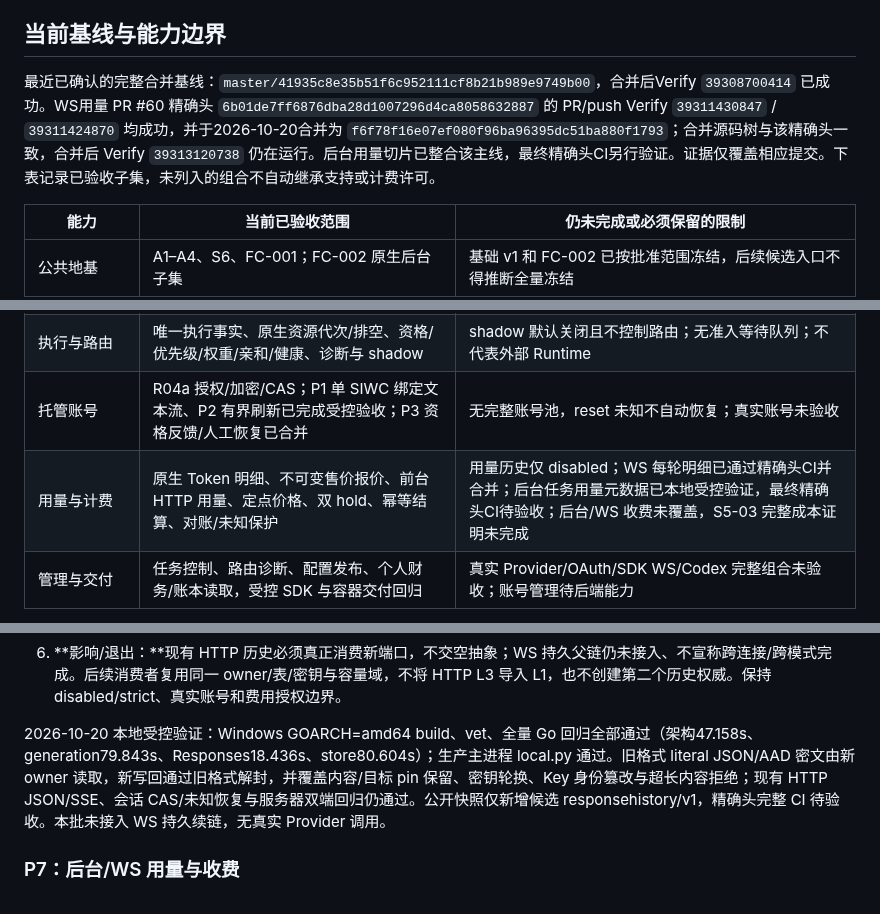
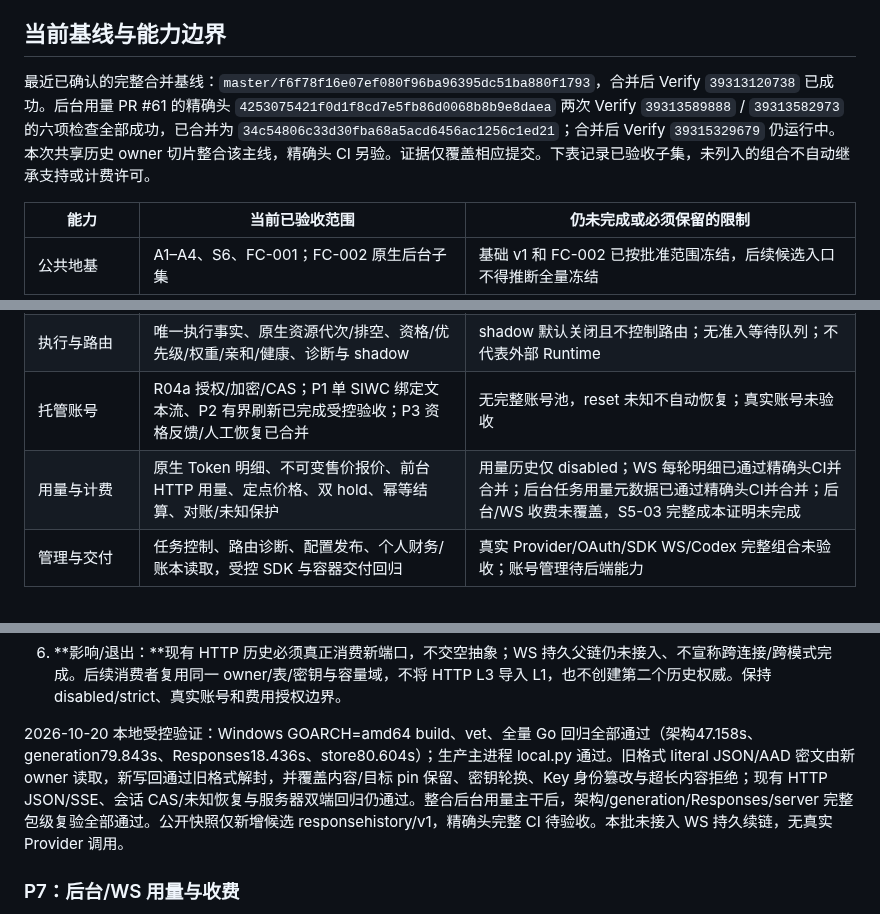
Before and after one commit to ANRCM0/TXAPI, a Markdown page: docs/PLAN.md, 3 parts joined by grey strips. GitHub-like rendering; folded sections open.

Commit message:
docs(plan): record integrated history checks and usage acceptance

```diff
--- a/docs/PLAN.md
+++ b/docs/PLAN.md
@@ -23,7 +23,7 @@
 
 ## 当前基线与能力边界
 
-最近已确认的完整合并基线：`master/41935c8e35b51f6c952111cf8b21b989e9749b00`，合并后Verify `39308700414` 已成功。WS用量 PR #60 精确头 `6b01de7ff6876dba28d1007296d4ca8058632887` 的 PR/push Verify `39311430847` / `39311424870` 均成功，并于2026-10-20合并为 `f6f78f16e07ef080f96ba96395dc51ba880f1793`；合并源码树与该精确头一致，合并后 Verify `39313120738` 仍在运行。后台用量切片已整合该主线，最终精确头CI另行验证。证据仅覆盖相应提交。下表记录已验收子集，未列入的组合不自动继承支持或计费许可。
+最近已确认的完整合并基线：`master/f6f78f16e07ef080f96ba96395dc51ba880f1793`，合并后 Verify `39313120738` 已成功。后台用量 PR #61 的精确头 `4253075421f0d1f8cd7e5fb86d0068b8b9e8daea` 两次 Verify `39313589888` / `39313582973` 的六项检查全部成功，已合并为 `34c54806c33d30fba68a5acd6456ac1256c1ed21`；合并后 Verify `39315329679` 仍运行中。本次共享历史 owner 切片整合该主线，精确头 CI 另验。证据仅覆盖相应提交。下表记录已验收子集，未列入的组合不自动继承支持或计费许可。
 
 | 能力 | 当前已验收范围 | 仍未完成或必须保留的限制 |
 |---|---|---|
@@ -34,7 +34,7 @@
 | 原生 WS | 双端原生连接、逐轮授权/准入、串行文本/函数轮次、连接内最新父 ID | 默认关闭且仅 disabled；持久重连、跨模式续链、收费和任意多路复用未完成 |
 | 执行与路由 | 唯一执行事实、原生资源代次/排空、资格/优先级/权重/亲和/健康、诊断与 shadow | shadow 默认关闭且不控制路由；无准入等待队列；不代表外部 Runtime |
 | 托管账号 | R04a 授权/加密/CAS；P1 单 SIWC 绑定文本流、P2 有界刷新已完成受控验收；P3 资格反馈/人工恢复已合并 | 无完整账号池，reset 未知不自动恢复；真实账号未验收 |
-| 用量与计费 | 原生 Token 明细、不可变售价报价、前台 HTTP 用量、定点价格、双 hold、幂等结算、对账/未知保护 | 用量历史仅 disabled；WS 每轮明细已通过精确头CI并合并；后台任务用量元数据已本地受控验证，最终精确头CI待验收；后台/WS 收费未覆盖，S5-03 完整成本证明未完成 |
+| 用量与计费 | 原生 Token 明细、不可变售价报价、前台 HTTP 用量、定点价格、双 hold、幂等结算、对账/未知保护 | 用量历史仅 disabled；WS 每轮明细已通过精确头CI并合并；后台任务用量元数据已通过精确头CI并合并；后台/WS 收费未覆盖，S5-03 完整成本证明未完成 |
 | 管理与交付 | 任务控制、路由诊断、配置发布、个人财务/账本读取，受控 SDK 与容器交付回归 | 真实 Provider/OAuth/SDK WS/Codex 完整组合未验收；账号管理待后端能力 |
 
 本批源码的 [OpenAPI](openapi.json) 为 `0.13.4` / 117 操作；数据库迁移追加 schema v21，FC-P7-WS-USAGE-001 与 FC-P7-BG-USAGE-001 的源码与受控验收状态单列于下，不继承上述基线 CI。接口数量、测试数量或子批通过不换算为项目完成百分比。S5、完整后台/WS 与真实组合验收继续开放，已完成的公共框架不重新立项。
@@ -452,7 +452,7 @@ P5 当前门槛评估（2026-10-20）：唯一 active SIWC grant 的候选池恒
 5. **验证：**独立旧格式密文夹具→新 owner 读取→新写回→旧格式解封的双向兼容；AAD 篡改、容量及未激活密钥配置拒绝；现有 HTTP JSON/SSE/工具/续链/会话、跨 owner/Key、CAS/并发、删除、未知执行和重启/轮换回归；架构注册与公开签名快照、适用全量 Go/生产 smoke 与精确头 CI。
 6. **影响/退出：**现有 HTTP 历史必须真正消费新端口，不交空抽象；WS 持久父链仍未接入、不宣称跨连接/跨模式完成。后续消费者复用同一 owner/表/密钥与容量域，不将 HTTP L3 导入 L1，也不创建第二个历史权威。保持 disabled/strict、真实账号和费用授权边界。
 
-2026-10-20 本地受控验证：Windows GOARCH=amd64 build、vet、全量 Go 回归全部通过（架构47.158s、generation79.843s、Responses18.436s、store80.604s）；生产主进程 local.py 通过。旧格式 literal JSON/AAD 密文由新 owner 读取，新写回通过旧格式解封，并覆盖内容/目标 pin 保留、密钥轮换、Key 身份篡改与超长内容拒绝；现有 HTTP JSON/SSE、会话 CAS/未知恢复与服务器双端回归仍通过。公开快照仅新增候选 responsehistory/v1，精确头完整 CI 待验收。本批未接入 WS 持久续链，无真实 Provider 调用。
+2026-10-20 本地受控验证：Windows GOARCH=amd64 build、vet、全量 Go 回归全部通过（架构47.158s、generation79.843s、Responses18.436s、store80.604s）；生产主进程 local.py 通过。旧格式 literal JSON/AAD 密文由新 owner 读取，新写回通过旧格式解封，并覆盖内容/目标 pin 保留、密钥轮换、Key 身份篡改与超长内容拒绝；现有 HTTP JSON/SSE、会话 CAS/未知恢复与服务器双端回归仍通过。整合后台用量主干后，架构/generation/Responses/server 完整包级复验全部通过。公开快照仅新增候选 responsehistory/v1，精确头完整 CI 待验收。本批未接入 WS 持久续链，无真实 Provider 调用。
 
 </details>
 
```
Also changed, not shown: other parts of docs/PLAN.md (+1 -1 lines).
